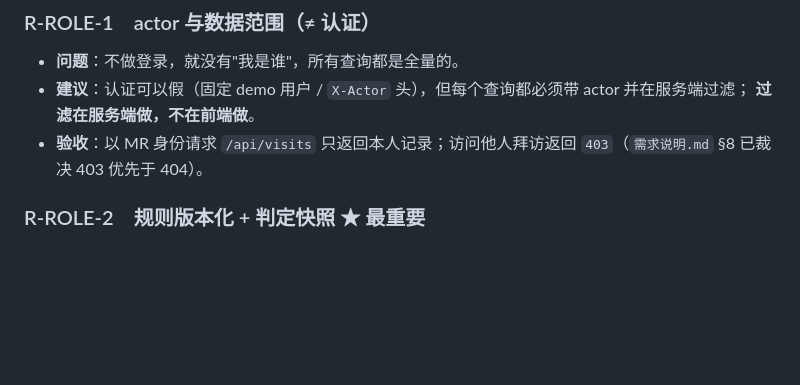
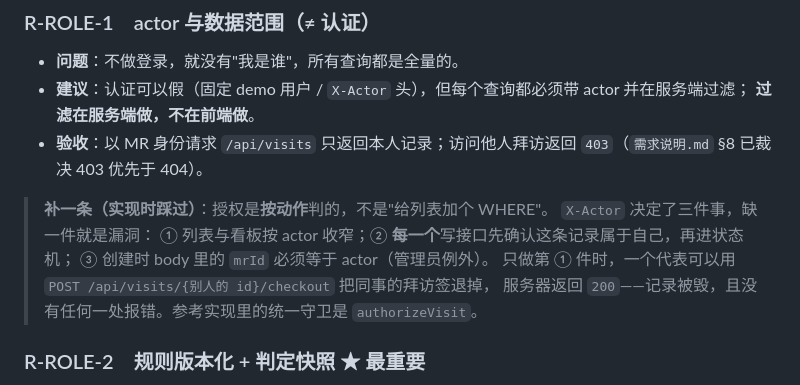
Before and after one commit to cuiju516-gif/veeva-visit-compliance, a Markdown page: docs/角色模型.md, the part around the change. Rendered like a GitHub page; blank space fills up the shorter version.

```diff
--- a/docs/角色模型.md
+++ b/docs/角色模型.md
@@ -78,6 +78,13 @@
 - **建议**：认证可以假（固定 demo 用户 / `X-Actor` 头），但每个查询都必须带 actor 并在服务端过滤；
   **过滤在服务端做，不在前端做**。
 - **验收**：以 MR 身份请求 `/api/visits` 只返回本人记录；访问他人拜访返回 `403`（`需求说明.md` §8 已裁决 403 优先于 404）。
+
+> **补一条（实现时踩过）**：授权是**按动作**判的，不是"给列表加个 WHERE"。
+> `X-Actor` 决定了三件事，缺一件就是漏洞：
+> ① 列表与看板按 actor 收窄；② **每一个**写接口先确认这条记录属于自己，再进状态机；
+> ③ 创建时 body 里的 `mrId` 必须等于 actor（管理员例外）。
+> 只做第 ① 件时，一个代表可以用 `POST /api/visits/{别人的 id}/checkout` 把同事的拜访签退掉，
+> 服务器返回 `200`——记录被毁，且没有任何一处报错。参考实现里的统一守卫是 `authorizeVisit`。
 
 ### R-ROLE-2　规则版本化 + 判定快照 ★ 最重要
 - **问题**：阈值一旦可配置，`abnormal` 就不再是纯函数的结果。若判定只存一个布尔值，管理员今天把 300 秒改成 600 秒，**昨天的合规结论就"变"了**——审计、同比、申诉全部失效。
```
Also changed, not shown: docs/契约.md (+20 -1 lines).
